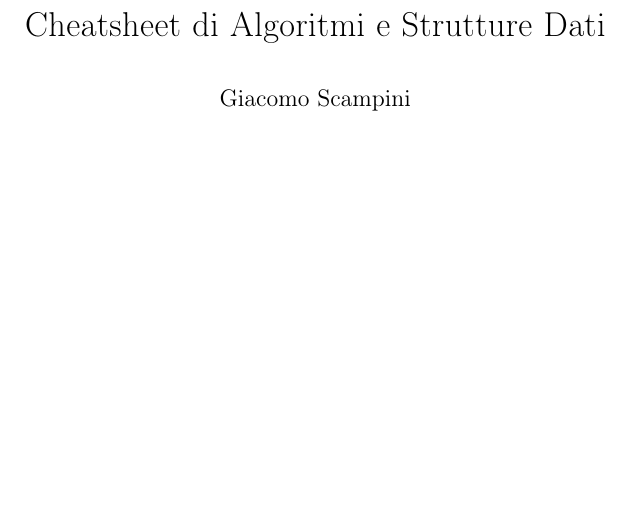
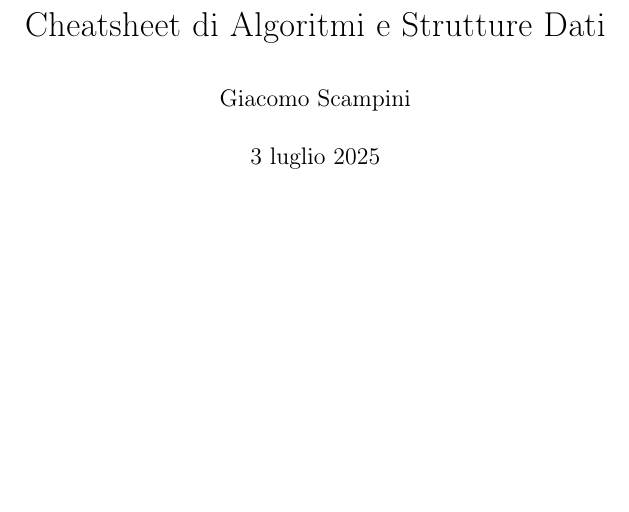
Before and after one commit to scamgi/api-cheatsheet, a LaTeX document (main.tex, which reads preamble.tex): part of page 1 of 3, cut so that both start at the same text. Compiled offline with pdfLaTeX.

```diff
--- a/preamble.tex
+++ b/preamble.tex
@@ -18,6 +18,7 @@
 \usepackage{graphicx}      % Per includere immagini
 \usepackage{parskip}       % Per avere spazio tra i paragrafi invece dell'indentazione
 \usepackage{xcolor}        % Per usare i colori
+\pagestyle{empty}          % Rimuove il pie di pagina
 
 % --- Link e riferimenti ---
 \usepackage{hyperref}
@@ -36,4 +37,3 @@
 % --- Informazioni per il titolo ---
 \title{Cheatsheet di Algoritmi e Strutture Dati}
 \author{Giacomo Scampini} % Puoi inserire il tuo nome qui
-\date{}  % Rimuove la data
```
Also changed, not shown: 1 other file.
